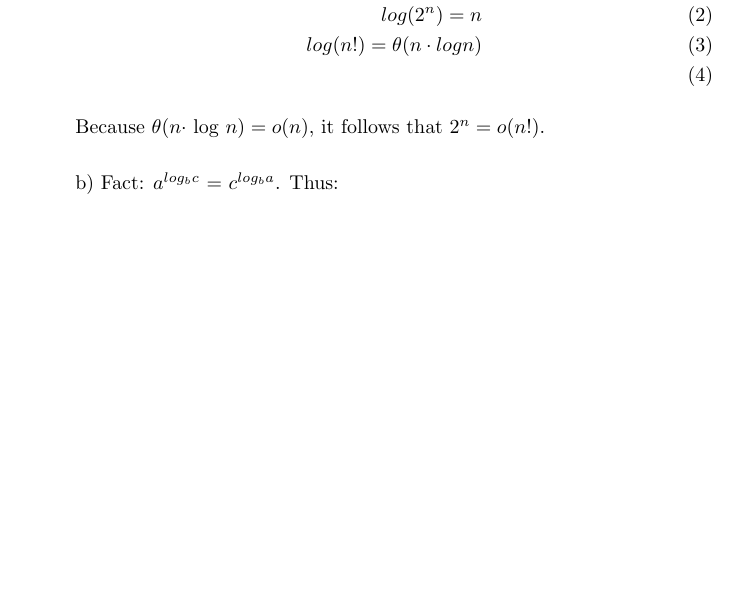
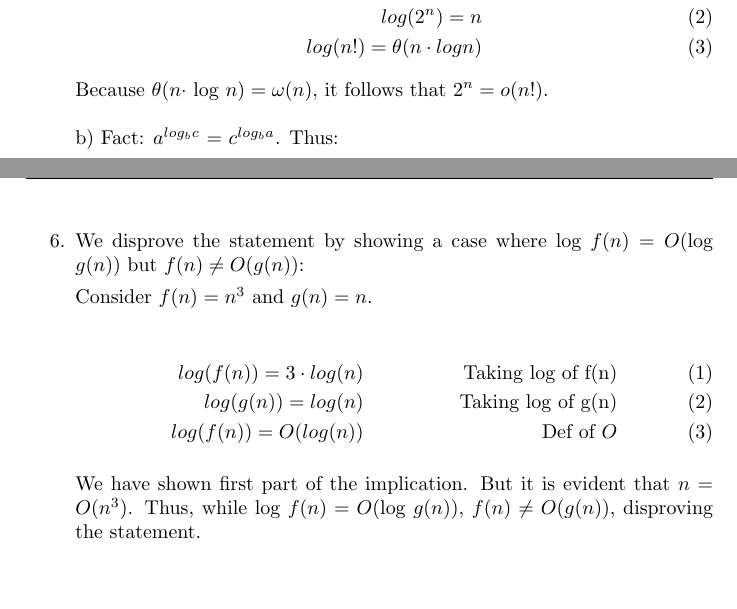
Before and after one commit to deloschang/algorithms, a LaTeX problem sheet (hw2.tex): part of page 3 of 4 before the commit and two parts of pages 3 and 5 of 5 after it, the two joined at a grey line, cut so that both start at the same text, the shorter picture padded with empty space. Compiled offline with pdfLaTeX.

Commit message:
finishing

```diff
--- a/hw2.tex
+++ b/hw2.tex
@@ -125,10 +125,10 @@
       \begin{align}
         log(2^n) = n \cdot log 2 \\
         log(2^n) = n \\
-        log(n!) = \theta(n \cdot log n) \\
+        log(n!) = \theta(n \cdot log n)
       \end{align}
 
-      Because $\theta(n \cdot$ log $n) = o(n)$, it follows that $2^n = o(n!)$.
+      Because $\theta(n \cdot$ log $n) = \omega(n)$, it follows that $2^n = o(n!)$.
 
       \bigskip
       % b)
@@ -183,10 +183,24 @@
 
       $2^{2n} = o((n!)^{n})$
 
+    %&=& &=& &=& &=& &=& &=& &=& &=& &=& &=& &=& &=& &=& &=& &=& =
+    % Question 6
+    %&=& &=& &=& &=& &=& &=& &=& &=& &=& &=& &=& &=& &=& &=& &=& =
+    \pagebreak
+    \bigskip
+    \setcounter{equation}{0}
+    \item We disprove the statement by showing a case where log $f(n) = O($log $g(n))$ but $f(n) \neq O(g(n))$:
 
+      Consider $f(n) = n^3$ and $g(n) = n$.
 
+      \begin{align}
+        log(f(n)) = 3 \cdot log(n)                    &&\text{Taking log of f(n)}\\
+        log(g(n)) = log(n)                            &&\text{Taking log of g(n)}\\
+        log(f(n)) = O(log(n))                         &&\text{Def of $O$}
+      \end{align}
 
-
+      We have shown first part of the implication. But it is evident that $n = O(n^3)$.
+      Thus, while log $f(n) = O($log $g(n))$, $f(n) \neq O(g(n))$, disproving the statement.
 
 
 
```
